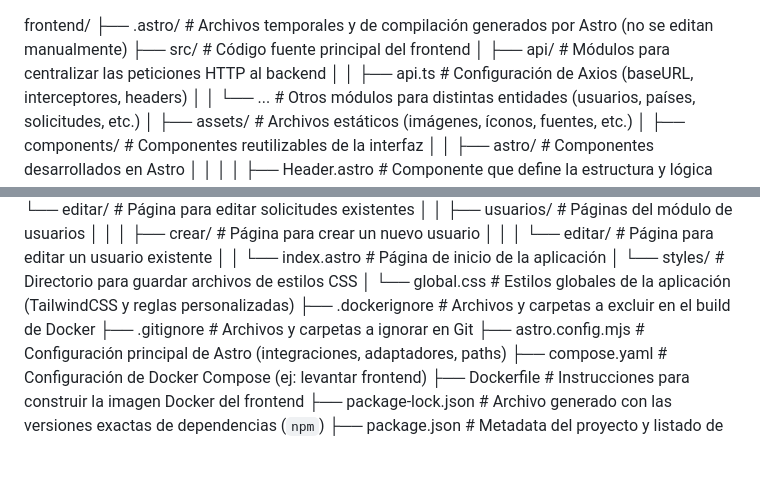
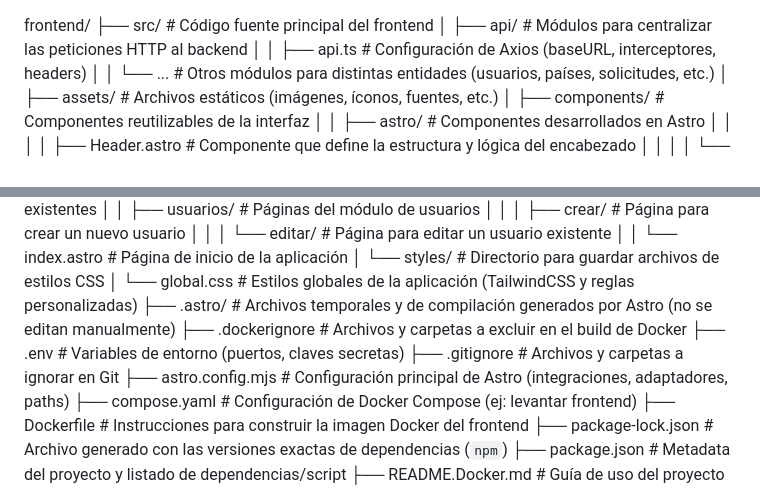
Before and after one commit to PietrantuonoFranco/LocaliCity, a Markdown page: frontend/Tree.md, 2 parts joined by grey strips. Drawn GitHub-style; blank space fills up the shorter version.

Commit message:
docs(frontend/Tree.md): add `.env`

```diff
--- a/frontend/Tree.md
+++ b/frontend/Tree.md
@@ -1,5 +1,4 @@
 frontend/
-├── .astro/                             # Archivos temporales y de compilación generados por Astro (no se editan manualmente)
 ├── src/                                # Código fuente principal del frontend
 │   ├── api/                            # Módulos para centralizar las peticiones HTTP al backend
 │   │   ├── api.ts                      # Configuración de Axios (baseURL, interceptores, headers)
@@ -40,7 +39,9 @@ frontend/
 │   │   └── index.astro                 # Página de inicio de la aplicación
 │   └── styles/                         # Directorio para guardar archivos de estilos CSS
 │       └── global.css                  # Estilos globales de la aplicación (TailwindCSS y reglas personalizadas)
+├── .astro/                             # Archivos temporales y de compilación generados por Astro (no se editan manualmente)
 ├── .dockerignore                       # Archivos y carpetas a excluir en el build de Docker
+├── .env                                # Variables de entorno (puertos, claves secretas)
 ├── .gitignore                          # Archivos y carpetas a ignorar en Git
 ├── astro.config.mjs                    # Configuración principal de Astro (integraciones, adaptadores, paths)
 ├── compose.yaml                        # Configuración de Docker Compose (ej: levantar frontend)
```
